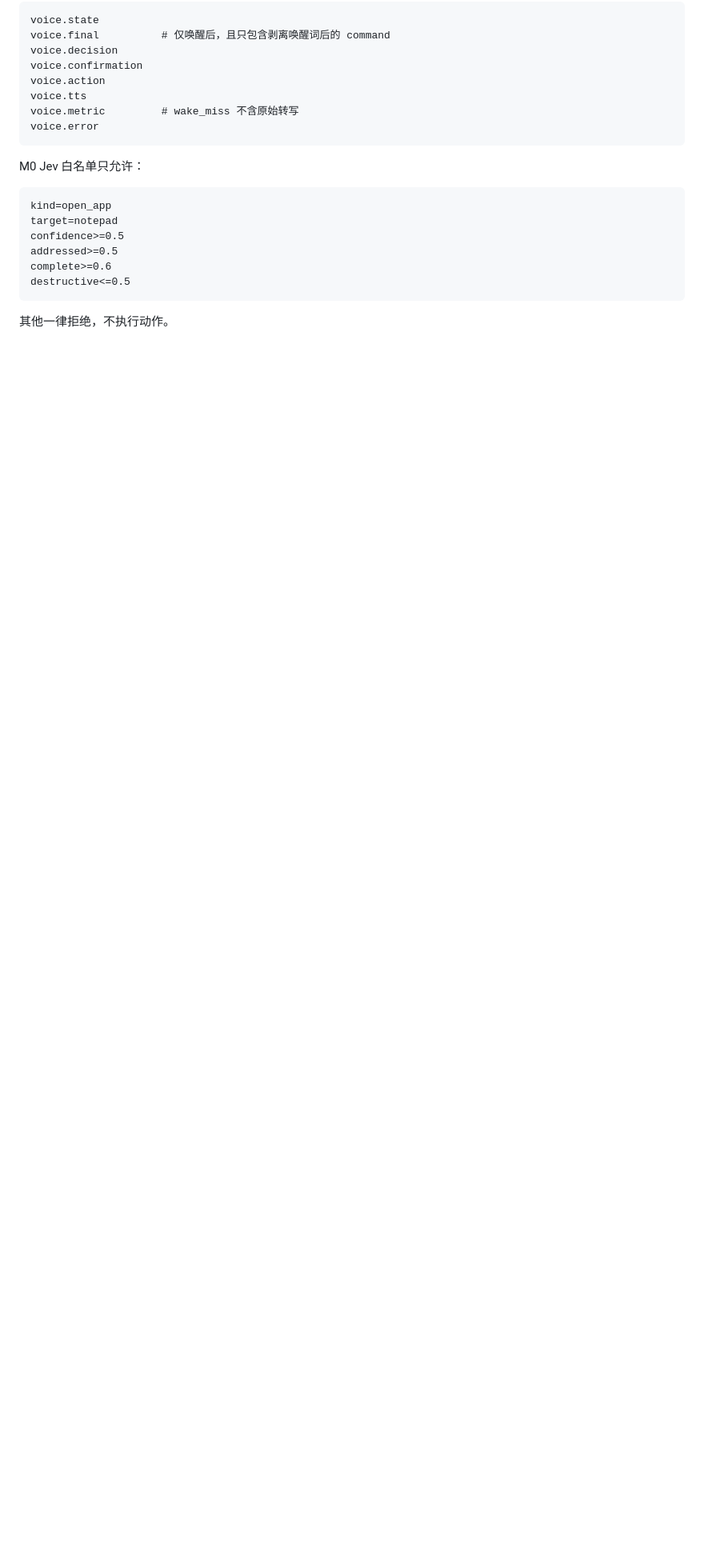
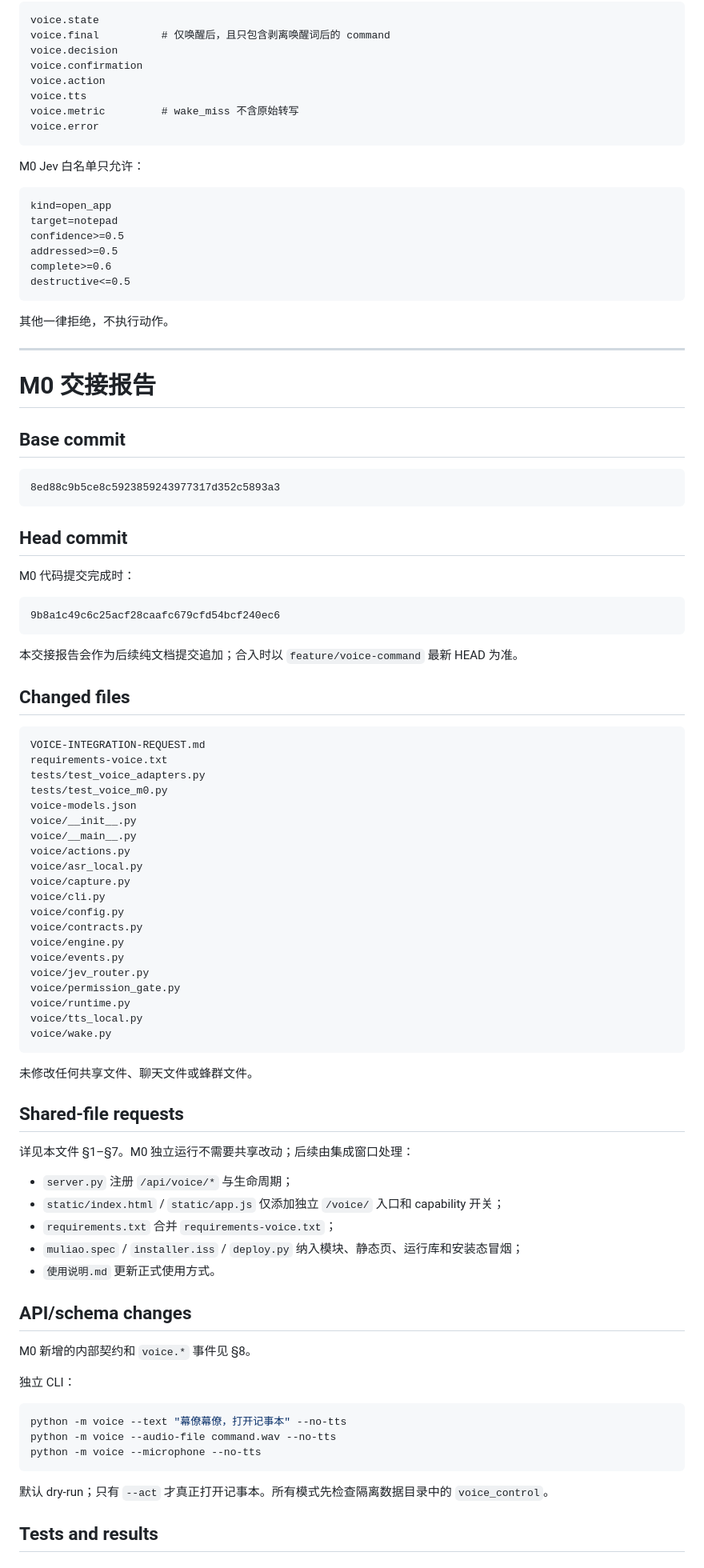
Before and after one commit to farlyfeifei/muliao, a Markdown page: VOICE-INTEGRATION-REQUEST.md, the part around one of its changes. Shown at 80% size. GitHub-like rendering; blank space fills up the shorter version.

Commit message:
docs: add voice M0 handoff report
Co-Authored-By: Claude Fable 5 <noreply@anthropic.com>

````diff
--- a/VOICE-INTEGRATION-REQUEST.md
+++ b/VOICE-INTEGRATION-REQUEST.md
@@ -290,3 +290,78 @@ destructive<=0.5
 ```
 
 其他一律拒绝，不执行动作。
+
+---
+
+# M0 交接报告
+
+## Base commit
+
+```text
+8ed88c9b5ce8c5923859243977317d352c5893a3
+```
+
+## Head commit
+
+M0 代码提交完成时：
+
+```text
+9b8a1c49c6c25acf28caafc679cfd54bcf240ec6
+```
+
+本交接报告会作为后续纯文档提交追加；合入时以 `feature/voice-command` 最新 HEAD 为准。
+
+## Changed files
+
+```text
+VOICE-INTEGRATION-REQUEST.md
+requirements-voice.txt
+tests/test_voice_adapters.py
+tests/test_voice_m0.py
+voice-models.json
+voice/__init__.py
+voice/__main__.py
+voice/actions.py
+voice/asr_local.py
+voice/capture.py
+voice/cli.py
+voice/config.py
+voice/contracts.py
+voice/engine.py
+voice/events.py
+voice/jev_router.py
+voice/permission_gate.py
+voice/runtime.py
+voice/tts_local.py
+voice/wake.py
+```
+
+未修改任何共享文件、聊天文件或蜂群文件。
+
+## Shared-file requests
+
+详见本文件 §1–§7。M0 独立运行不需要共享改动；后续由集成窗口处理：
+
+- `server.py` 注册 `/api/voice/*` 与生命周期；
+- `static/index.html` / `static/app.js` 仅添加独立 `/voice/` 入口和 capability 开关；
+- `requirements.txt` 合并 `requirements-voice.txt`；
+- `muliao.spec` / `installer.iss` / `deploy.py` 纳入模块、静态页、运行库和安装态冒烟；
+- `使用说明.md` 更新正式使用方式。
+
+## API/schema changes
+
+M0 新增的内部契约和 `voice.*` 事件见 §8。
+
+独立 CLI：
+
+```bash
+python -m voice --text "幕僚幕僚，打开记事本" --no-tts
+python -m voice --audio-file command.wav --no-tts
+python -m voice --microphone --no-tts
+```
+
+默认 dry-run；只有 `--act` 才真正打开记事本。所有模式先检查隔离数据目录中的
+`voice_control`。
+
+## Tests and results
+
````
Also changed, not shown: other parts of VOICE-INTEGRATION-REQUEST.md (+100 -0 lines).
